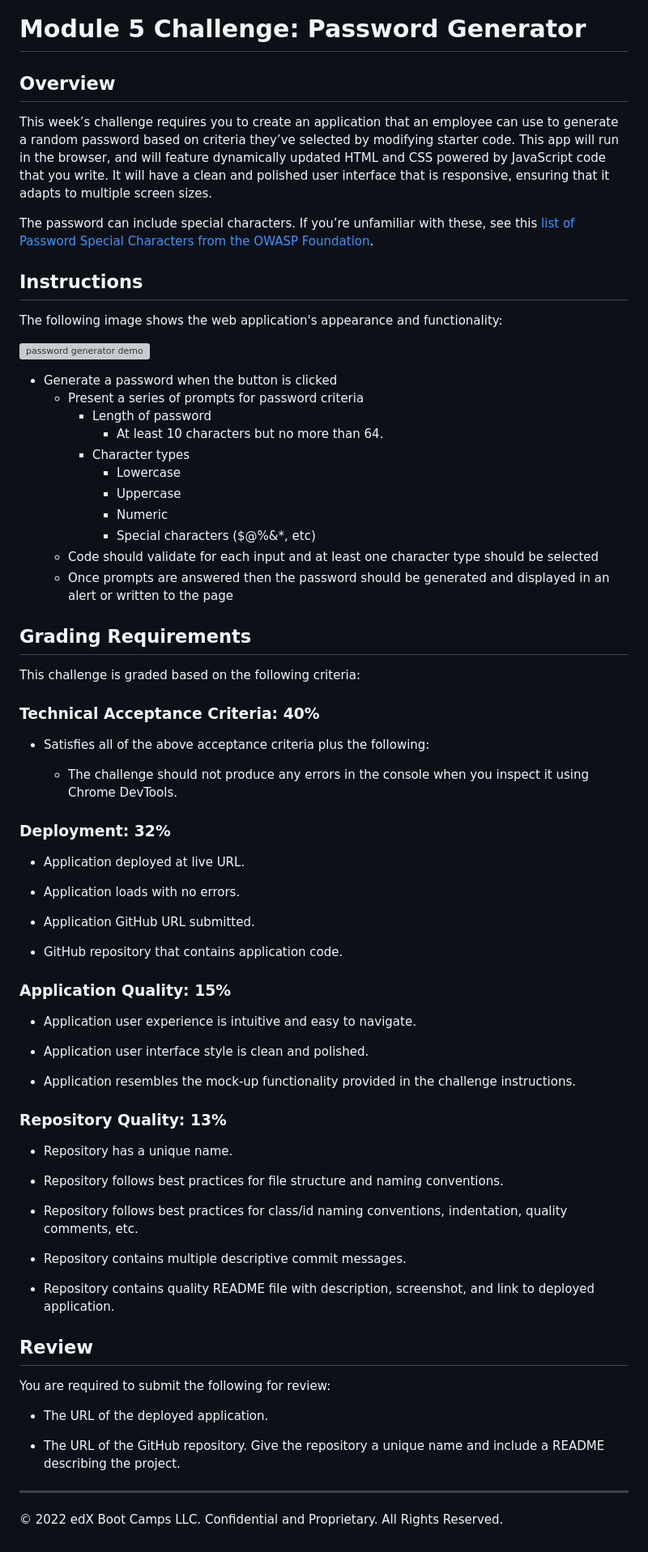
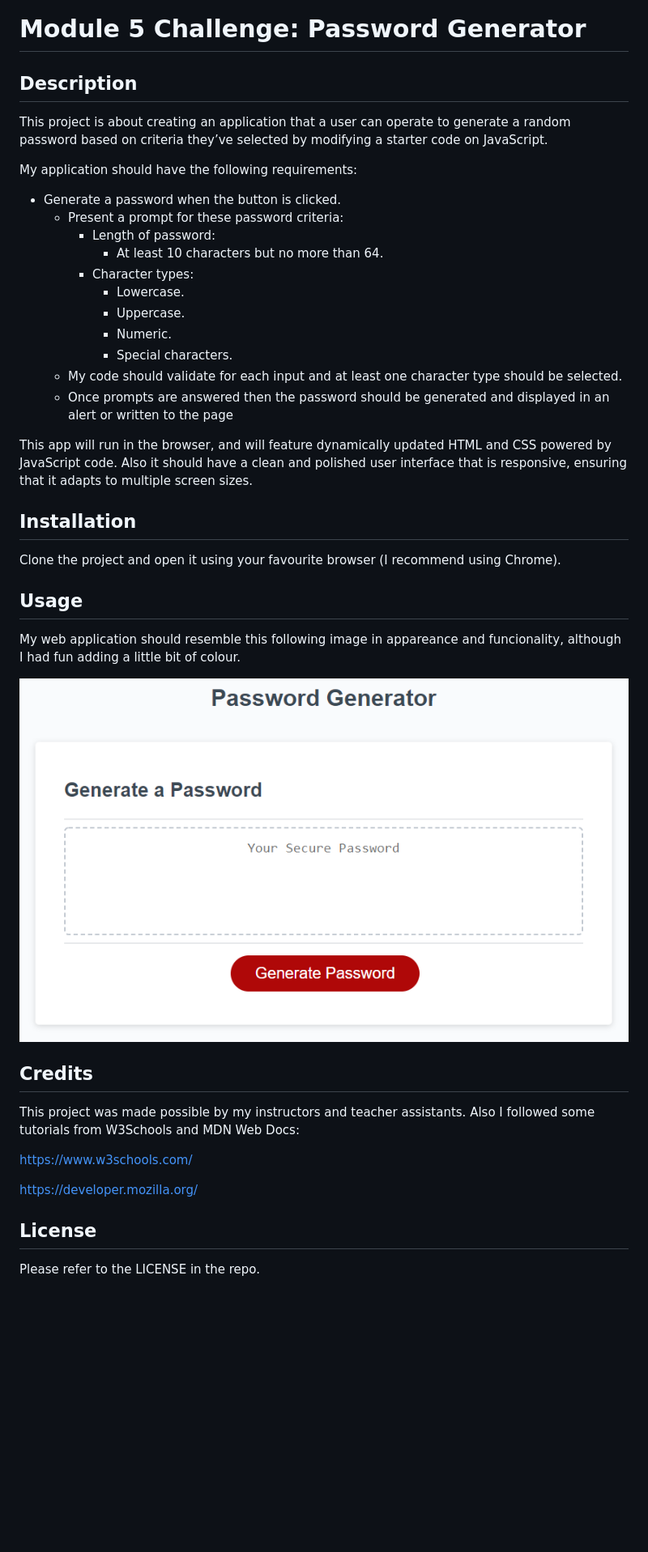
Before and after one commit to mchinojo/5Password-Generator, a Markdown page: README.md, the part around the change. Shown: that part at 81% size. Rendered like a GitHub page; pictures changed too: assets/05-javascript-challenge-demo.png (added); blank space fills up the shorter version; grey boxes are pictures that could not be loaded.

Commit message:
filled readme file

```diff
--- a/README.md
+++ b/README.md
@@ -1,79 +1,44 @@
 # Module 5 Challenge: Password Generator
 
-## Overview
+## Description
 
-This week’s challenge requires you to create an application that an employee can use to generate a random password based on criteria they’ve selected by modifying starter code. This app will run in the browser, and will feature dynamically updated HTML and CSS powered by JavaScript code that you write. It will have a clean and polished user interface that is responsive, ensuring that it adapts to multiple screen sizes.
+This project is about creating an application that a user can operate to generate a random password based on criteria they’ve selected by modifying a starter code on JavaScript.
 
-The password can include special characters. If you’re unfamiliar with these, see this [list of Password Special Characters from the OWASP Foundation](https://www.owasp.org/index.php/Password_special_characters).
+My application should have the following requirements:
 
-## Instructions
-
-The following image shows the web application's appearance and functionality:
-
-![password generator demo](./assets/05-javascript-challenge-demo.png)
+* Generate a password when the button is clicked.
+  * Present a prompt for these password criteria:
+    * Length of password:
+      * At least 10 characters but no more than 64.
+    * Character types:
+      * Lowercase.
+      * Uppercase.
+      * Numeric.
+      * Special characters.
+  * My code should validate for each input and at least one character type should be selected.
+  * Once prompts are answered then the password should be generated and displayed in an alert or written to the page
 
 
-* Generate a password when the button is clicked
-  * Present a series of prompts for password criteria
-    * Length of password
-      * At least 10 characters but no more than 64.
-    * Character types
-      * Lowercase
-      * Uppercase
-      * Numeric
-      * Special characters ($@%&*, etc)
-  * Code should validate for each input and at least one character type should be selected
-  * Once prompts are answered then the password should be generated and displayed in an alert or written to the page
+This app will run in the browser, and will feature dynamically updated HTML and CSS powered by JavaScript code. Also it should have a clean and polished user interface that is responsive, ensuring that it adapts to multiple screen sizes.
 
-## Grading Requirements
+## Installation
 
-This challenge is graded based on the following criteria:
+Clone the project and open it using your favourite browser (I recommend using Chrome).
 
-### Technical Acceptance Criteria: 40%
+## Usage
 
-* Satisfies all of the above acceptance criteria plus the following:
+My web application should resemble this following image in appareance and funcionality, although I had fun adding a little bit of colour.
 
-  * The challenge should not produce any errors in the console when you inspect it using Chrome DevTools.
+![password generator demo](assets/05-javascript-challenge-demo.png)
 
-### Deployment: 32%
+## Credits
 
-* Application deployed at live URL.
+This project was made possible by my instructors and teacher assistants. Also I followed some tutorials from W3Schools and MDN Web Docs:
 
-* Application loads with no errors.
+https://www.w3schools.com/
 
-* Application GitHub URL submitted.
+https://developer.mozilla.org/
 
-* GitHub repository that contains application code.
+## License
 
-### Application Quality: 15%
-
-* Application user experience is intuitive and easy to navigate.
-
-* Application user interface style is clean and polished.
-
-* Application resembles the mock-up functionality provided in the challenge instructions.
-
-### Repository Quality: 13%
-
-* Repository has a unique name.
-
-* Repository follows best practices for file structure and naming conventions.
-
-* Repository follows best practices for class/id naming conventions, indentation, quality comments, etc.
-
-* Repository contains multiple descriptive commit messages.
-
-* Repository contains quality README file with description, screenshot, and link to deployed application.
-
-
-## Review
-
-You are required to submit the following for review:
-
-* The URL of the deployed application.
-
-* The URL of the GitHub repository. Give the repository a unique name and include a README describing the project.
-
----
-
-© 2022 edX Boot Camps LLC. Confidential and Proprietary. All Rights Reserved.
+Please refer to the LICENSE in the repo.
```
